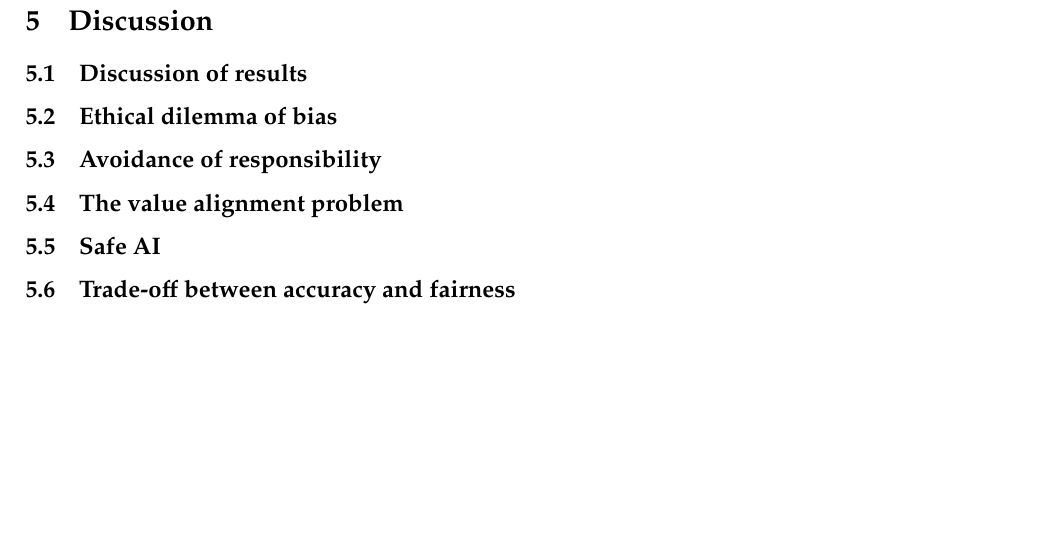
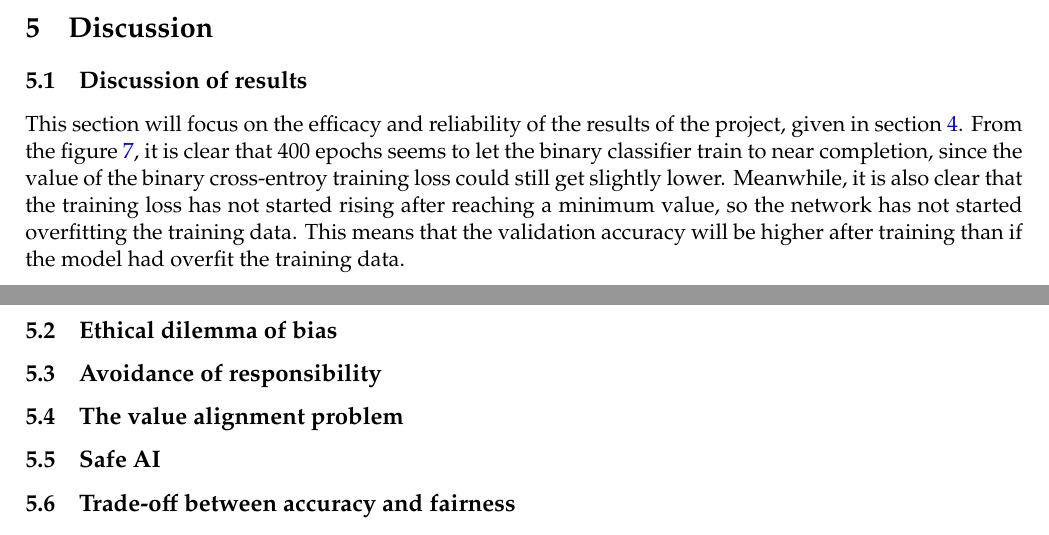
Before and after one commit to oskarwiese/fagprojekt, a LaTeX paper (report/Report.tex): part of page 27 of 32 before the commit and two parts of pages 26 and 27 of 32 after it, the two joined at a grey line, cut so that both start at the same text, the shorter picture padded with empty space. Compiled offline with pdfLaTeX; a missing bibliography style is replaced by a similar one.

Commit message:
start på discussion of results og et plot

```diff
--- a/report/Report.tex
+++ b/report/Report.tex
@@ -514,7 +514,7 @@
 
 
 	\subsection{Discussion of results}
-
+	This section will focus on the efficacy and reliability of the results of the project, given in section \ref{results}. From the figure \ref{fig:losscurve}, it is clear that 400 epochs seems to let the binary classifier train to near completion, since the value of the binary cross-entroy training loss could still get slightly lower. Meanwhile, it is also clear that the training loss has not started rising after reaching a minimum value, so the network has not started overfitting the training data. This means that the validation accuracy will be higher after training than if the model had overfit the training data.
 
 	\subsection{Ethical dilemma of bias}
 
```
Also changed, not shown: report/imgs/loss_curve.png, 1 other file.
